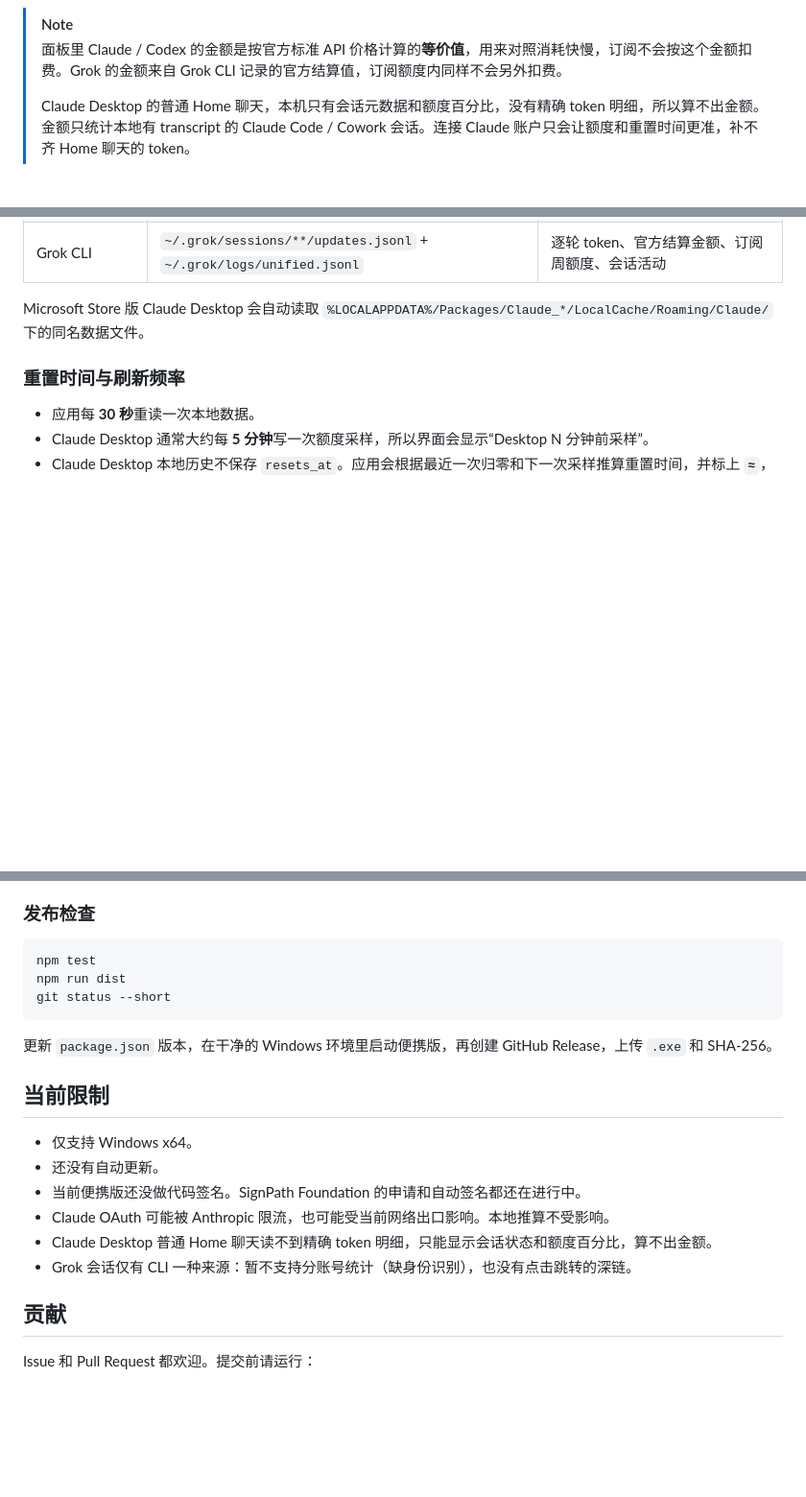
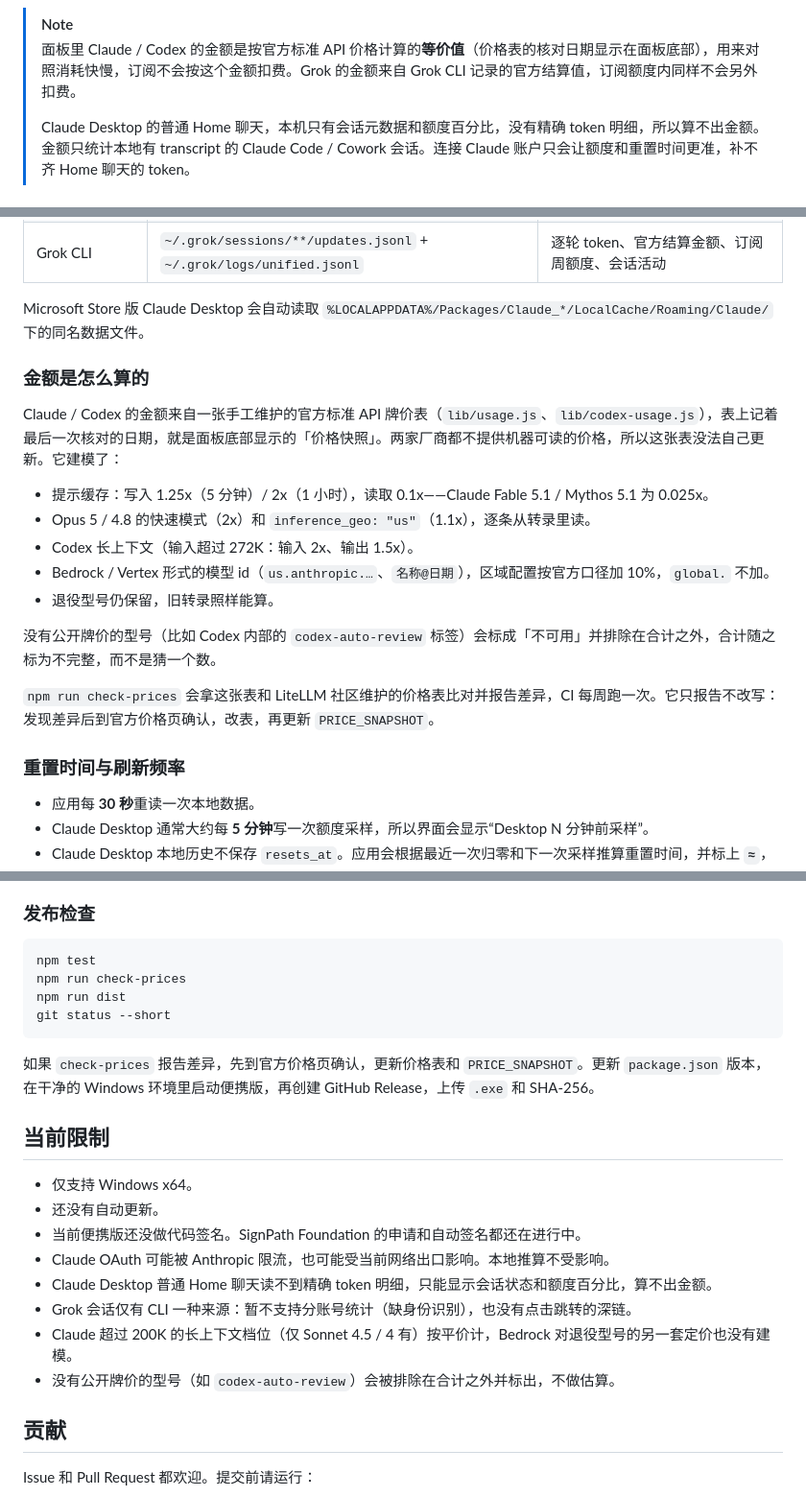
Before and after one commit to saime428/ai-code-usage-tray, a Markdown page: README.zh-CN.md, 3 parts joined by grey strips. Shown at 96% size. GitHub-like rendering; blank space fills up the shorter version.

````diff
--- a/README.zh-CN.md
+++ b/README.zh-CN.md
@@ -23,7 +23,7 @@
 </p>
 
 > [!NOTE]
-> 面板里 Claude / Codex 的金额是按官方标准 API 价格计算的**等价值**，用来对照消耗快慢，订阅不会按这个金额扣费。Grok 的金额来自 Grok CLI 记录的官方结算值，订阅额度内同样不会另外扣费。
+> 面板里 Claude / Codex 的金额是按官方标准 API 价格计算的**等价值**（价格表的核对日期显示在面板底部），用来对照消耗快慢，订阅不会按这个金额扣费。Grok 的金额来自 Grok CLI 记录的官方结算值，订阅额度内同样不会另外扣费。
 >
 > Claude Desktop 的普通 Home 聊天，本机只有会话元数据和额度百分比，没有精确 token 明细，所以算不出金额。金额只统计本地有 transcript 的 Claude Code / Cowork 会话。连接 Claude 账户只会让额度和重置时间更准，补不齐 Home 聊天的 token。
 
@@ -63,6 +63,20 @@
 | Grok CLI | `~/.grok/sessions/**/updates.jsonl` + `~/.grok/logs/unified.jsonl` | 逐轮 token、官方结算金额、订阅周额度、会话活动 |
 
 Microsoft Store 版 Claude Desktop 会自动读取 `%LOCALAPPDATA%/Packages/Claude_*/LocalCache/Roaming/Claude/` 下的同名数据文件。
+
+### 金额是怎么算的
+
+Claude / Codex 的金额来自一张手工维护的官方标准 API 牌价表（`lib/usage.js`、`lib/codex-usage.js`），表上记着最后一次核对的日期，就是面板底部显示的「价格快照」。两家厂商都不提供机器可读的价格，所以这张表没法自己更新。它建模了：
+
+- 提示缓存：写入 1.25x（5 分钟）/ 2x（1 小时），读取 0.1x——Claude Fable 5.1 / Mythos 5.1 为 0.025x。
+- Opus 5 / 4.8 的快速模式（2x）和 `inference_geo: "us"`（1.1x），逐条从转录里读。
+- Codex 长上下文（输入超过 272K：输入 2x、输出 1.5x）。
+- Bedrock / Vertex 形式的模型 id（`us.anthropic.…`、`名称@日期`），区域配置按官方口径加 10%，`global.` 不加。
+- 退役型号仍保留，旧转录照样能算。
+
+没有公开牌价的型号（比如 Codex 内部的 `codex-auto-review` 标签）会标成「不可用」并排除在合计之外，合计随之标为不完整，而不是猜一个数。
+
+`npm run check-prices` 会拿这张表和 LiteLLM 社区维护的价格表比对并报告差异，CI 每周跑一次。它只报告不改写：发现差异后到官方价格页确认，改表，再更新 `PRICE_SNAPSHOT`。
 
 ### 重置时间与刷新频率
 
@@ -154,11 +169,12 @@ hooks/                   可选 Claude Code 状态 hooks
 
 ```powershell
 npm test
+npm run check-prices
 npm run dist
 git status --short
 ```
 
-更新 `package.json` 版本，在干净的 Windows 环境里启动便携版，再创建 GitHub Release，上传 `.exe` 和 SHA-256。
+如果 `check-prices` 报告差异，先到官方价格页确认，更新价格表和 `PRICE_SNAPSHOT`。更新 `package.json` 版本，在干净的 Windows 环境里启动便携版，再创建 GitHub Release，上传 `.exe` 和 SHA-256。
 
 ## 当前限制
 
@@ -168,6 +184,8 @@ git status --short
 - Claude OAuth 可能被 Anthropic 限流，也可能受当前网络出口影响。本地推算不受影响。
 - Claude Desktop 普通 Home 聊天读不到精确 token 明细，只能显示会话状态和额度百分比，算不出金额。
 - Grok 会话仅有 CLI 一种来源：暂不支持分账号统计（缺身份识别），也没有点击跳转的深链。
+- Claude 超过 200K 的长上下文档位（仅 Sonnet 4.5 / 4 有）按平价计，Bedrock 对退役型号的另一套定价也没有建模。
+- 没有公开牌价的型号（如 `codex-auto-review`）会被排除在合计之外并标出，不做估算。
 
 ## 贡献
 
````
Also changed, not shown: other parts of README.zh-CN.md (+1 -0 lines), README.md (+20 -2 lines).
